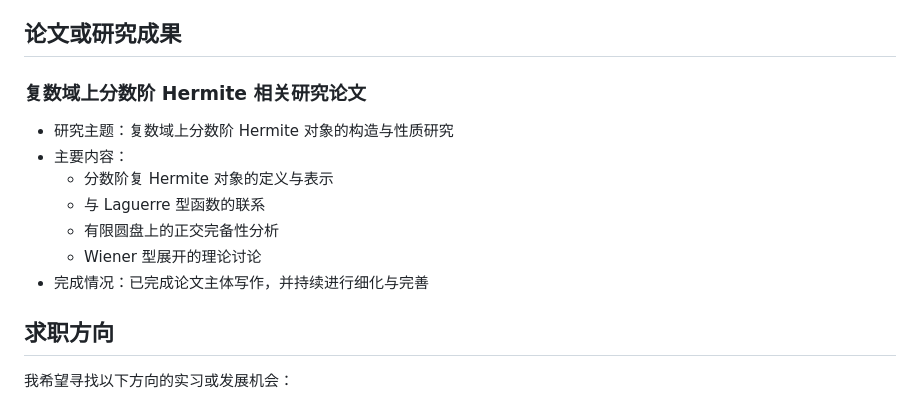
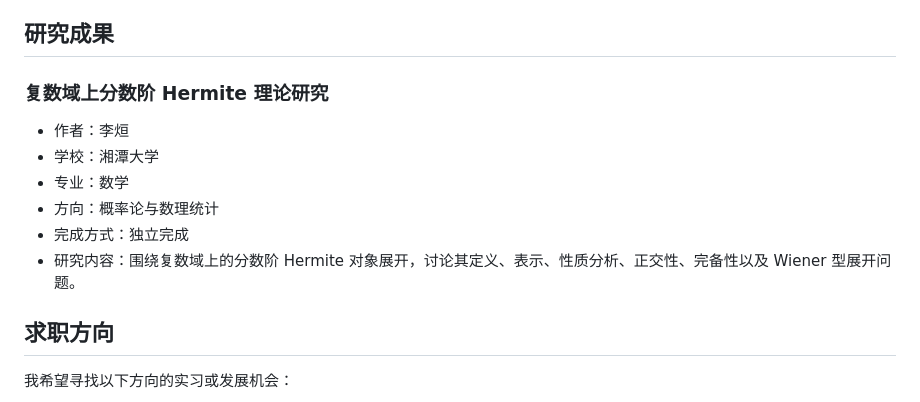
Before and after one commit to LX7120/LX7120.github.io, a Markdown page: reesume.md, the part around the change. Rendered like a GitHub page.

```diff
--- a/reesume.md
+++ b/reesume.md
@@ -70,15 +70,14 @@ permalink: /resume/
   - 形成较完整的理论推导与书面表达框架
   - 在论文写作、证明细化与学术表达方面积累了系统经验
 
-## 论文或研究成果
-### 复数域上分数阶 Hermite 相关研究论文
-- 研究主题：复数域上分数阶 Hermite 对象的构造与性质研究
-- 主要内容：
-  - 分数阶复 Hermite 对象的定义与表示
-  - 与 Laguerre 型函数的联系
-  - 有限圆盘上的正交完备性分析
-  - Wiener 型展开的理论讨论
-- 完成情况：已完成论文主体写作，并持续进行细化与完善
+## 研究成果
+### 复数域上分数阶 Hermite 理论研究
+- 作者：李烜
+- 学校：湘潭大学
+- 专业：数学
+- 方向：概率论与数理统计
+- 完成方式：独立完成
+- 研究内容：围绕复数域上的分数阶 Hermite 对象展开，讨论其定义、表示、性质分析、正交性、完备性以及 Wiener 型展开问题。
 
 ## 求职方向
 我希望寻找以下方向的实习或发展机会：
```
